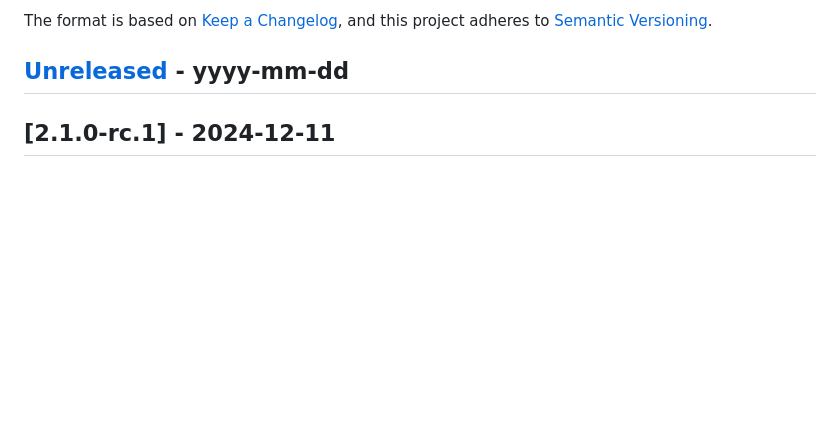
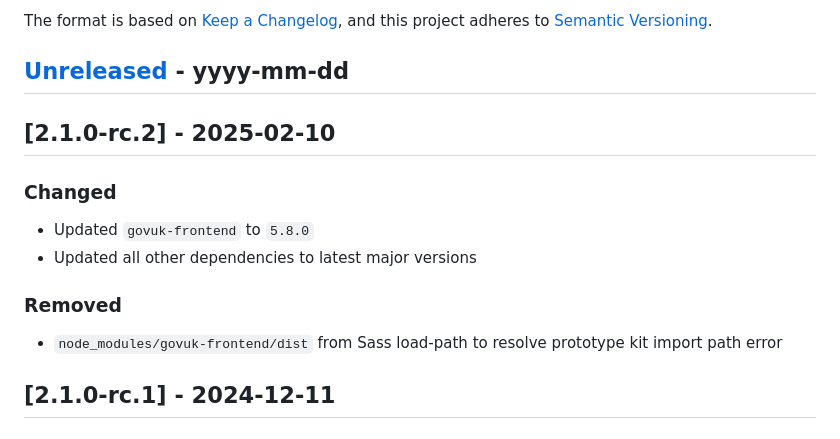
Before and after one commit to LandRegistry/hmlr-frontend, a Markdown page: CHANGELOG.md, the part around the change. GitHub-like rendering; blank space fills up the shorter version.

Commit message:
add 2.1.0-rc.2

```diff
--- a/CHANGELOG.md
+++ b/CHANGELOG.md
@@ -5,6 +5,17 @@ All notable changes to this project will be documented in this file.
 The format is based on [Keep a Changelog](https://keepachangelog.com/en/1.0.0/), and this project adheres to [Semantic Versioning](https://semver.org/spec/v2.0.0.html).
 
 ## [Unreleased] - yyyy-mm-dd
+
+## [2.1.0-rc.2] - 2025-02-10
+
+### Changed
+
+- Updated `govuk-frontend` to `5.8.0`
+- Updated all other dependencies to latest major versions
+
+### Removed
+
+- `node_modules/govuk-frontend/dist` from Sass load-path to resolve prototype kit import path error
 
 ## [2.1.0-rc.1] - 2024-12-11
 
```
